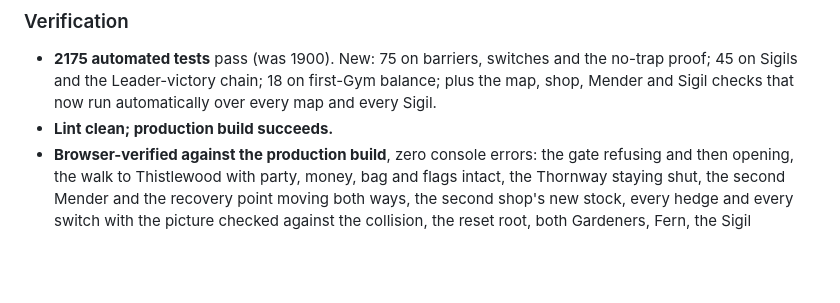
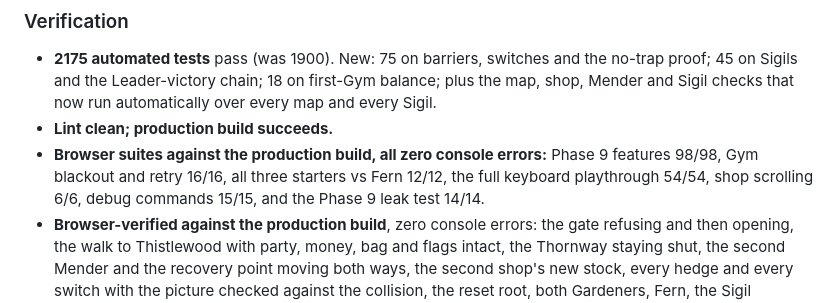
Before and after one commit to TheInfuriator/Monster-RPG, a Markdown page: CHANGELOG.md, the part around the change. Rendered like a GitHub page; blank space fills up the shorter version.

Commit message:
docs: record the final Phase 9 browser verification numbers
Co-Authored-By: Claude Opus 5.5 <noreply@anthropic.com>
Claude-Session: https://claude.ai/code/session_011CUhQUUPGb75Dq1L2XkzS1

```diff
--- a/CHANGELOG.md
+++ b/CHANGELOG.md
@@ -152,6 +152,10 @@ than a note, because balance rots silently.
   balance; plus the map, shop, Mender and Sigil checks that now run
   automatically over every map and every Sigil.
 - **Lint clean; production build succeeds.**
+- **Browser suites against the production build, all zero console errors:**
+  Phase 9 features 98/98, Gym blackout and retry 16/16, all three starters vs
+  Fern 12/12, the full keyboard playthrough 54/54, shop scrolling 6/6, debug
+  commands 15/15, and the Phase 9 leak test 14/14.
 - **Browser-verified against the production build**, zero console errors: the
   gate refusing and then opening, the walk to Thistlewood with party, money,
   bag and flags intact, the Thornway staying shut, the second Mender and the
```
